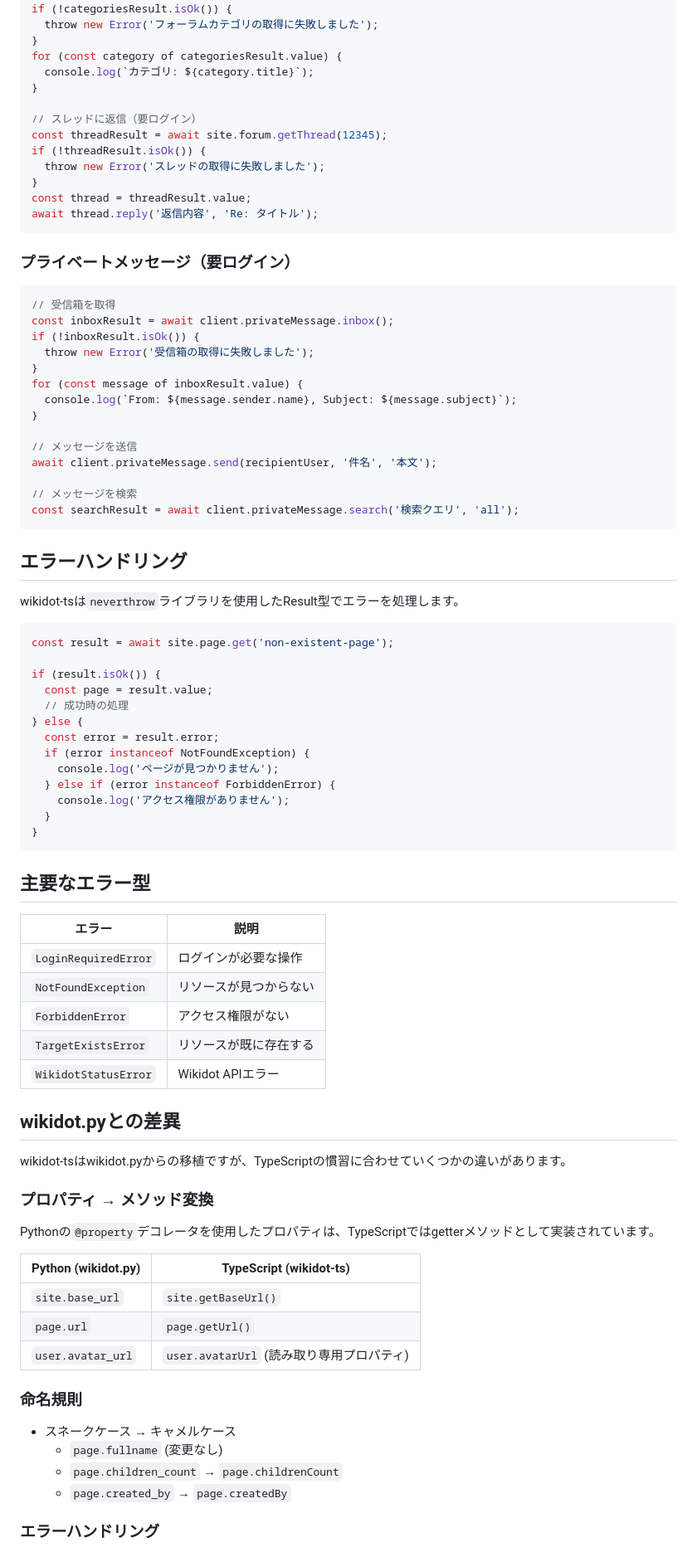
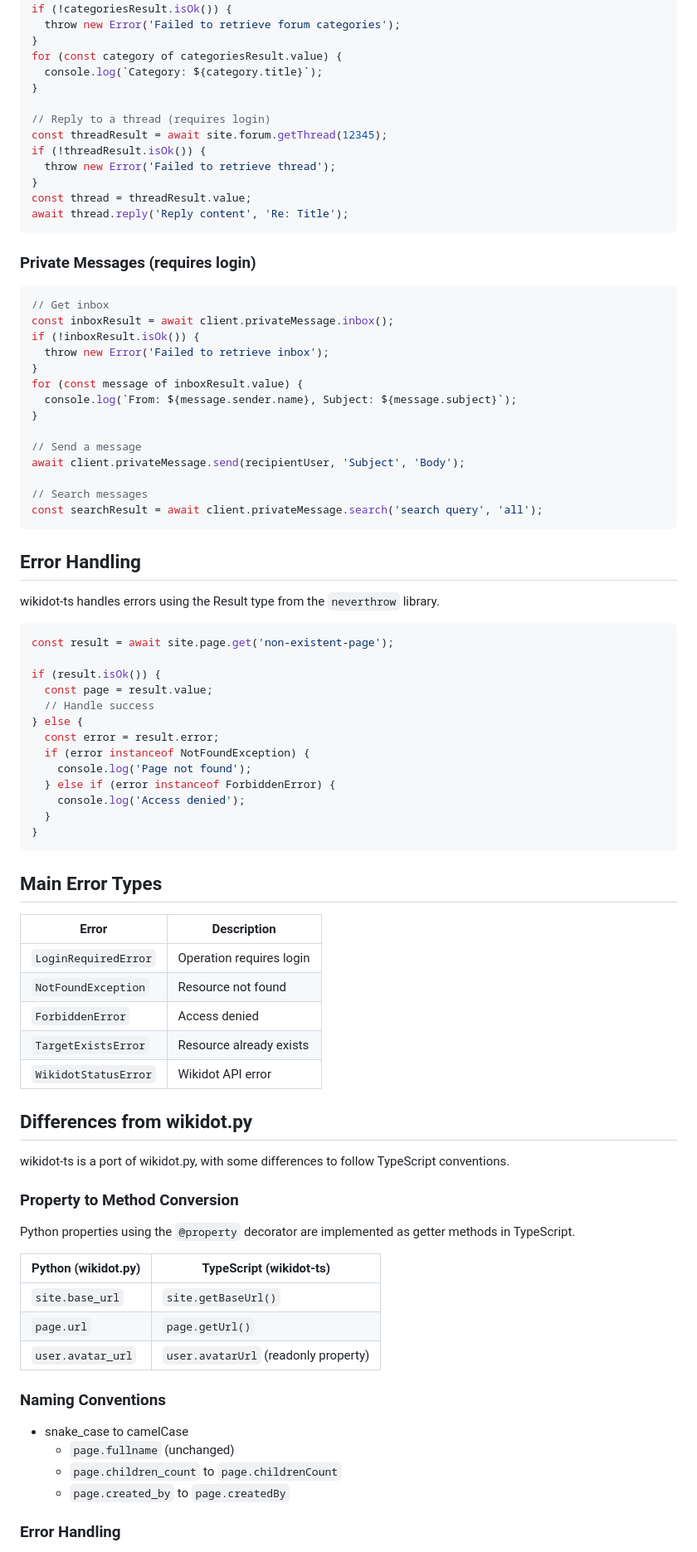
Before and after one commit to ophielel/wikidot-ai, a Markdown page: README.md, the part around one of its changes. Shown at 83% size. Drawn GitHub-style.

Commit message:
docs: README.mdを英語化
プロジェクト概要、使用例、エラーハンドリング、wikidot.pyとの差異等を英語に翻訳

````diff
--- a/README.md
+++ b/README.md
@@ -94,89 +94,89 @@ console.log(`レーティング: ${page.rating}`);
 const categoriesResult = await site.forum.getCategories();
 if (!categoriesResult.isOk()) {
-  throw new Error('フォーラムカテゴリの取得に失敗しました');
+  throw new Error('Failed to retrieve forum categories');
 }
 for (const category of categoriesResult.value) {
-  console.log(`カテゴリ: ${category.title}`);
+  console.log(`Category: ${category.title}`);
 }
 
-// スレッドに返信（要ログイン）
+// Reply to a thread (requires login)
 const threadResult = await site.forum.getThread(12345);
 if (!threadResult.isOk()) {
-  throw new Error('スレッドの取得に失敗しました');
+  throw new Error('Failed to retrieve thread');
 }
 const thread = threadResult.value;
-await thread.reply('返信内容', 'Re: タイトル');
+await thread.reply('Reply content', 'Re: Title');
 ```
 
-### プライベートメッセージ（要ログイン）
+### Private Messages (requires login)
 
 ```typescript
-// 受信箱を取得
+// Get inbox
 const inboxResult = await client.privateMessage.inbox();
 if (!inboxResult.isOk()) {
-  throw new Error('受信箱の取得に失敗しました');
+  throw new Error('Failed to retrieve inbox');
 }
 for (const message of inboxResult.value) {
   console.log(`From: ${message.sender.name}, Subject: ${message.subject}`);
 }
 
-// メッセージを送信
-await client.privateMessage.send(recipientUser, '件名', '本文');
+// Send a message
+await client.privateMessage.send(recipientUser, 'Subject', 'Body');
 
-// メッセージを検索
-const searchResult = await client.privateMessage.search('検索クエリ', 'all');
+// Search messages
+const searchResult = await client.privateMessage.search('search query', 'all');
 ```
 
-## エラーハンドリング
+## Error Handling
 
-wikidot-tsは`neverthrow`ライブラリを使用したResult型でエラーを処理します。
+wikidot-ts handles errors using the Result type from the `neverthrow` library.
 
 ```typescript
 const result = await site.page.get('non-existent-page');
 
 if (result.isOk()) {
   const page = result.value;
-  // 成功時の処理
+  // Handle success
 } else {
   const error = result.error;
   if (error instanceof NotFoundException) {
-    console.log('ページが見つかりません');
+    console.log('Page not found');
   } else if (error instanceof ForbiddenError) {
-    console.log('アクセス権限がありません');
+    console.log('Access denied');
   }
 }
 ```
 
-## 主要なエラー型
+## Main Error Types
 
-| エラー | 説明 |
-|--------|------|
-| `LoginRequiredError` | ログインが必要な操作 |
-| `NotFoundException` | リソースが見つからない |
-| `ForbiddenError` | アクセス権限がない |
-| `TargetExistsError` | リソースが既に存在する |
-| `WikidotStatusError` | Wikidot APIエラー |
+| Error | Description |
+|-------|-------------|
+| `LoginRequiredError` | Operation requires login |
+| `NotFoundException` | Resource not found |
+| `ForbiddenError` | Access denied |
+| `TargetExistsError` | Resource already exists |
+| `WikidotStatusError` | Wikidot API error |
 
-## wikidot.pyとの差異
+## Differences from wikidot.py
 
-wikidot-tsはwikidot.pyからの移植ですが、TypeScriptの慣習に合わせていくつかの違いがあります。
+wikidot-ts is a port of wikidot.py, with some differences to follow TypeScript conventions.
 
-### プロパティ → メソッド変換
+### Property to Method Conversion
 
-Pythonの`@property`デコレータを使用したプロパティは、TypeScriptではgetterメソッドとして実装されています。
+Python properties using the `@property` decorator are implemented as getter methods in TypeScript.
 
 | Python (wikidot.py) | TypeScript (wikidot-ts) |
 |---------------------|------------------------|
 | `site.base_url` | `site.getBaseUrl()` |
 | `page.url` | `page.getUrl()` |
-| `user.avatar_url` | `user.avatarUrl` (読み取り専用プロパティ) |
+| `user.avatar_url` | `user.avatarUrl` (readonly property) |
 
-### 命名規則
+### Naming Conventions
 
-- スネークケース → キャメルケース
-  - `page.fullname` (変更なし)
-  - `page.children_count` → `page.childrenCount`
-  - `page.created_by` → `page.createdBy`
+- snake_case to camelCase
+  - `page.fullname` (unchanged)
+  - `page.children_count` to `page.childrenCount`
+  - `page.created_by` to `page.createdBy`
 
-### エラーハンドリング
+### Error Handling
 
````
Also changed, not shown: other parts of README.md (+47 -47 lines).
